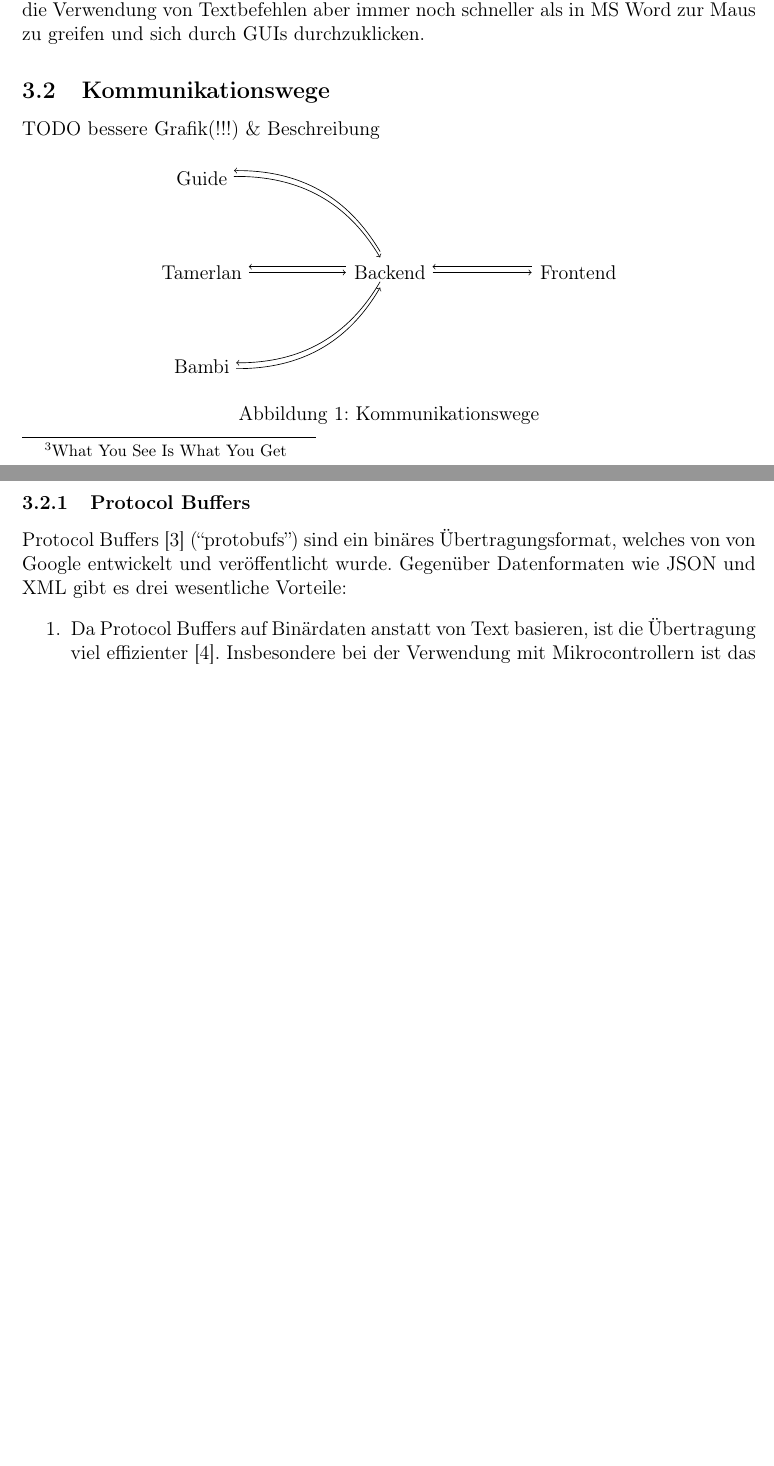
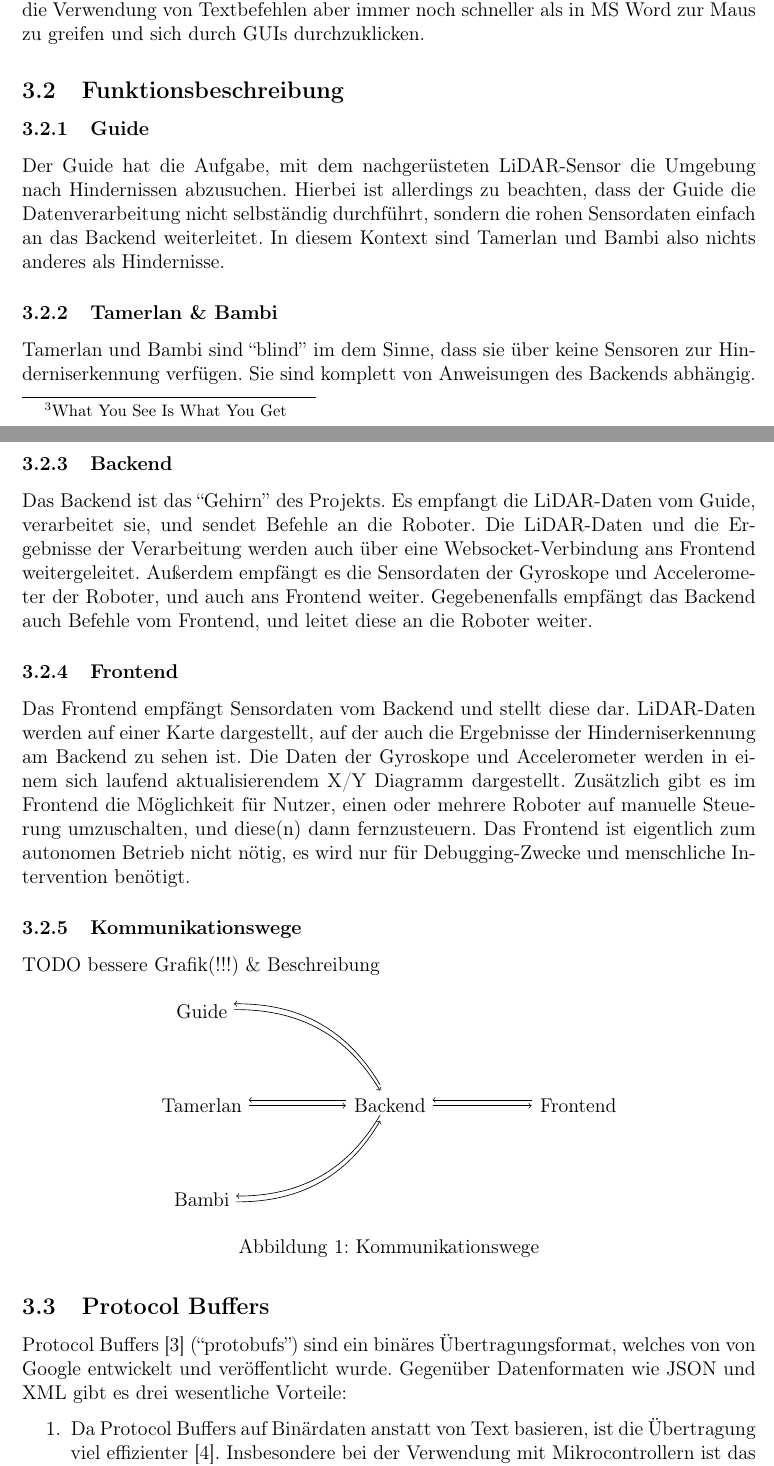
Before and after one commit to LenderSchlender/SwarmBots, a LaTeX thesis (diplomarbeit/2425_DA_SwarmBots.tex, which reads diplomarbeit/Ueberblick.tex): two parts of pages 8 and 9 of 19 before the commit and two parts of pages 8 and 9 of 20 after it, joined at a grey line, cut so that both start at the same text, the shorter picture padded with empty space. Compiled offline with pdfLaTeX.

Commit message:
Funktionsbeschreibung

```diff
--- a/diplomarbeit/Ueberblick.tex
+++ b/diplomarbeit/Ueberblick.tex
@@ -87,7 +87,55 @@ ist das mit LaTeX durch die Verwendung von Textbefehlen
 aber immer noch schneller als in MS Word zur Maus zu greifen
 und sich durch GUIs durchzuklicken.
 
-\subsection{Kommunikationswege}
+\subsection{Funktionsbeschreibung}
+\label{subsec:funktionsbeschreibung}
+
+\subsubsection{Guide}
+Der Guide hat die Aufgabe,
+mit dem nachgerüsteten LiDAR-Sensor die Umgebung nach Hindernissen abzusuchen.
+%
+Hierbei ist allerdings zu beachten,
+dass der Guide die Datenverarbeitung nicht selbständig durchführt,
+sondern die rohen Sensordaten einfach an das Backend weiterleitet.
+%
+In diesem Kontext sind Tamerlan und Bambi also nichts anderes als Hindernisse.
+
+\subsubsection{Tamerlan \& Bambi}
+Tamerlan und Bambi sind ``blind'' im dem Sinne,
+dass sie über keine Sensoren zur Hinderniserkennung verfügen.
+%
+Sie sind komplett von Anweisungen des Backends abhängig.
+
+\subsubsection{Backend}
+Das Backend ist das ``Gehirn'' des Projekts.
+%
+Es empfangt die LiDAR-Daten vom Guide,
+verarbeitet sie,
+und sendet Befehle an die Roboter.
+%
+Die LiDAR-Daten und die Ergebnisse der Verarbeitung werden auch
+über eine Websocket-Verbindung ans Frontend weitergeleitet.
+%
+Außerdem empfängt es die Sensordaten der Gyroskope und Accelerometer der Roboter, und auch ans Frontend weiter.
+%
+Gegebenenfalls empfängt das Backend auch Befehle vom Frontend, und leitet diese an die Roboter weiter.
+
+\subsubsection{Frontend}
+Das Frontend empfängt Sensordaten vom Backend und stellt diese dar.
+%
+LiDAR-Daten werden auf einer Karte dargestellt,
+auf der auch die Ergebnisse der Hinderniserkennung am Backend zu sehen ist.
+%
+Die Daten der Gyroskope und Accelerometer werden in einem sich laufend aktualisierendem X/Y Diagramm dargestellt.
+%
+Zusätzlich gibt es im Frontend die Möglichkeit für Nutzer,
+einen oder mehrere Roboter auf manuelle Steuerung umzuschalten,
+und diese(n) dann fernzusteuern.
+%
+Das Frontend ist eigentlich zum autonomen Betrieb nicht nötig,
+es wird nur für Debugging-Zwecke und menschliche Intervention benötigt.
+
+\subsubsection{Kommunikationswege}
 \label{subsec:ueberblick_comms}
 TODO bessere Grafik(!!!) \& Beschreibung
 \begin{figure}[H]
@@ -125,7 +173,7 @@ TODO bessere Grafik(!!!) \& Beschreibung
     \label{fig:kommunikationswege}
 \end{figure}
 
-\subsubsection{Protocol Buffers}
+\subsection{Protocol Buffers}
 \label{subsec:ueberblick_protobufs}
 Protocol Buffers \cite{protobufs} (``protobufs'') sind ein binäres Übertragungsformat,
 welches von von Google entwickelt und veröffentlicht wurde.
```
Also changed, not shown: diplomarbeit/2425_DA_SwarmBots.pdf.
